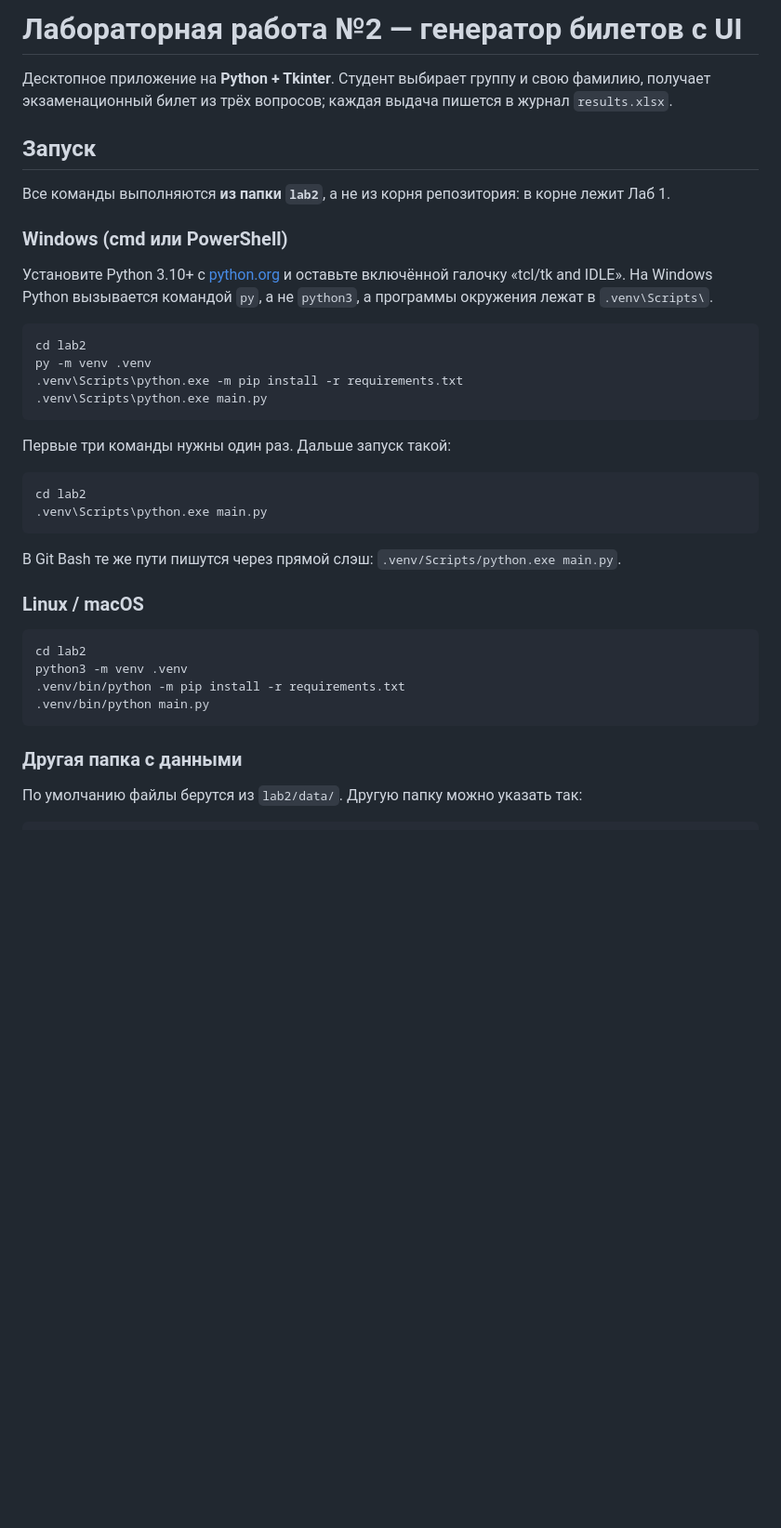
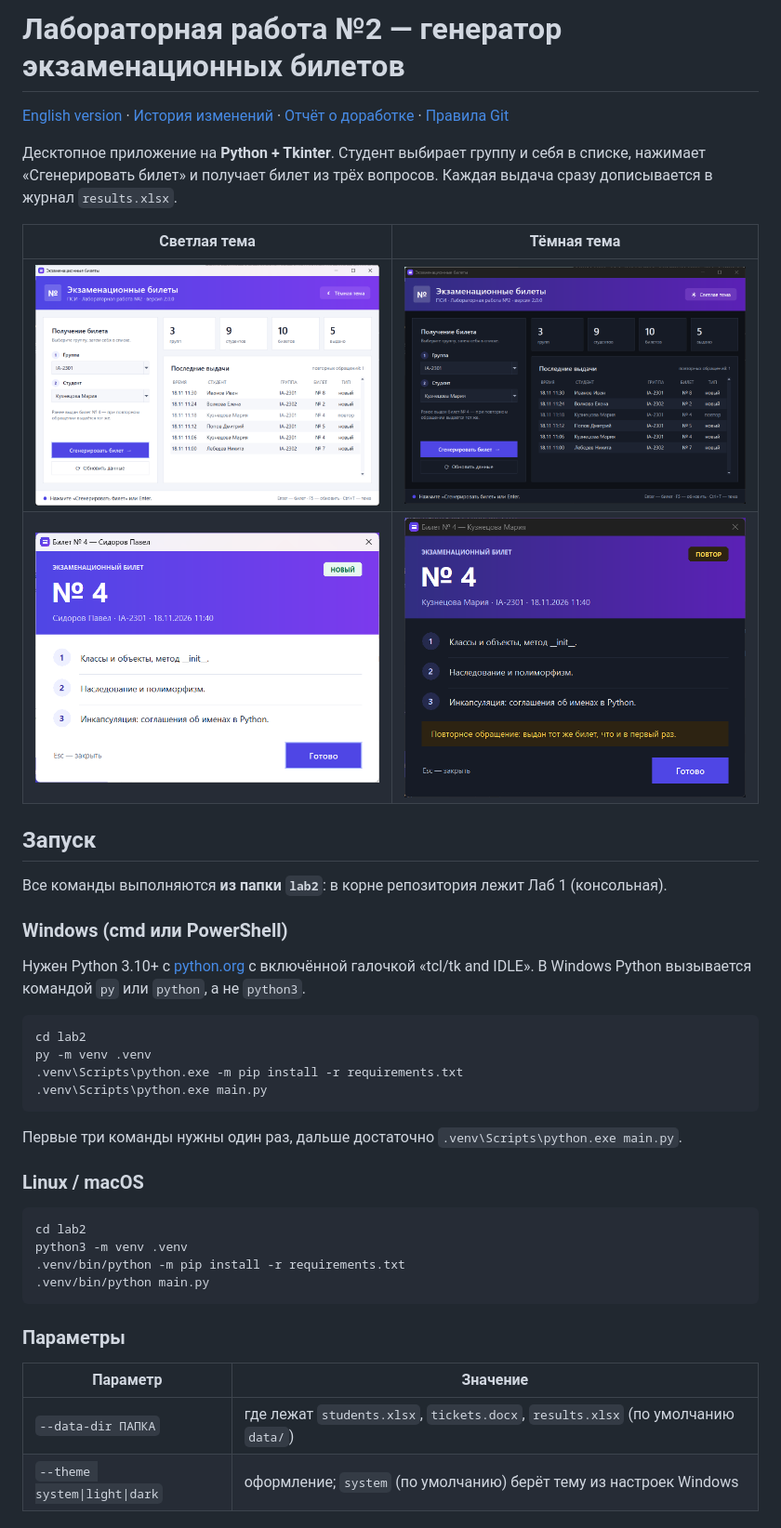
Before and after one commit to JOHNSPEIAN/PSI, a Markdown page: lab2/README.md, the part around one of its changes. Shown at 93% size. Rendered like a GitHub page; pictures changed too: lab2/docs/screenshots/main-dark.png (added), lab2/docs/screenshots/main-light.png (added), lab2/docs/screenshots/ticket-new-light.png (added); blank space fills up the shorter version.

````diff
--- a/lab2/README.md
+++ b/lab2/README.md
@@ -1,17 +1,24 @@
-# Лабораторная работа №2 — генератор билетов с UI
+# Лабораторная работа №2 — генератор экзаменационных билетов
 
-Десктопное приложение на **Python + Tkinter**. Студент выбирает группу и свою фамилию,
-получает экзаменационный билет из трёх вопросов; каждая выдача пишется в журнал `results.xlsx`.
+[English version](README.en.md) · [История изменений](CHANGELOG.md) · [Отчёт о доработке](docs/REPORT.md) · [Правила Git](../CONTRIBUTING.md)
+
+Десктопное приложение на **Python + Tkinter**. Студент выбирает группу и себя в списке,
+нажимает «Сгенерировать билет» и получает билет из трёх вопросов. Каждая выдача сразу
+дописывается в журнал `results.xlsx`.
+
+| Светлая тема | Тёмная тема |
+|---|---|
+| ![Главное окно, светлая тема](docs/screenshots/main-light.png) | ![Главное окно, тёмная тема](docs/screenshots/main-dark.png) |
+| ![Новый билет](docs/screenshots/ticket-new-light.png) | ![Повторное обращение](docs/screenshots/ticket-repeat-dark.png) |
 
 ## Запуск
 
-Все команды выполняются **из папки `lab2`**, а не из корня репозитория: в корне лежит Лаб 1.
+Все команды выполняются **из папки `lab2`**: в корне репозитория лежит Лаб 1 (консольная).
 
 ### Windows (cmd или PowerShell)
 
-Установите Python 3.10+ с [python.org](https://www.python.org/downloads/) и оставьте включённой
-галочку «tcl/tk and IDLE». На Windows Python вызывается командой `py`, а не `python3`,
-а программы окружения лежат в `.venv\Scripts\`.
+Нужен Python 3.10+ с [python.org](https://www.python.org/downloads/) с включённой галочкой
+«tcl/tk and IDLE». В Windows Python вызывается командой `py` или `python`, а не `python3`.
 
 ```bat
 cd lab2
@@ -20,14 +27,7 @@ py -m venv .venv
 .venv\Scripts\python.exe main.py
 ```
 
-Первые три команды нужны один раз. Дальше запуск такой:
-
-```bat
-cd lab2
-.venv\Scripts\python.exe main.py
-```
-
-В Git Bash те же пути пишутся через прямой слэш: `.venv/Scripts/python.exe main.py`.
+Первые три команды нужны один раз, дальше достаточно `.venv\Scripts\python.exe main.py`.
 
 ### Linux / macOS
 
@@ -38,7 +38,10 @@ python3 -m venv .venv
 .venv/bin/python main.py
 ```
 
-### Другая папка с данными
+### Параметры
 
-По умолчанию файлы берутся из `lab2/data/`. Другую папку можно указать так:
+| Параметр | Значение |
+|---|---|
+| `--data-dir ПАПКА` | где лежат `students.xlsx`, `tickets.docx`, `results.xlsx` (по умолчанию `data/`) |
+| `--theme system\|light\|dark` | оформление; `system` (по умолчанию) берёт тему из настроек Windows |
 
````
Also changed, not shown: other parts of lab2/README.md (+99 -68 lines), README.md (+5 -0 lines), lab2/CHANGELOG.md (added, +53 -0 lines), lab2/README.en.md (added, +109 -0 lines), lab2/docs/REPORT.md (added, +224 -0 lines), lab2/docs/screenshots/ticket-new-dark.png (added), lab2/docs/screenshots/ticket-repeat-light.png (added), 3 other files.
